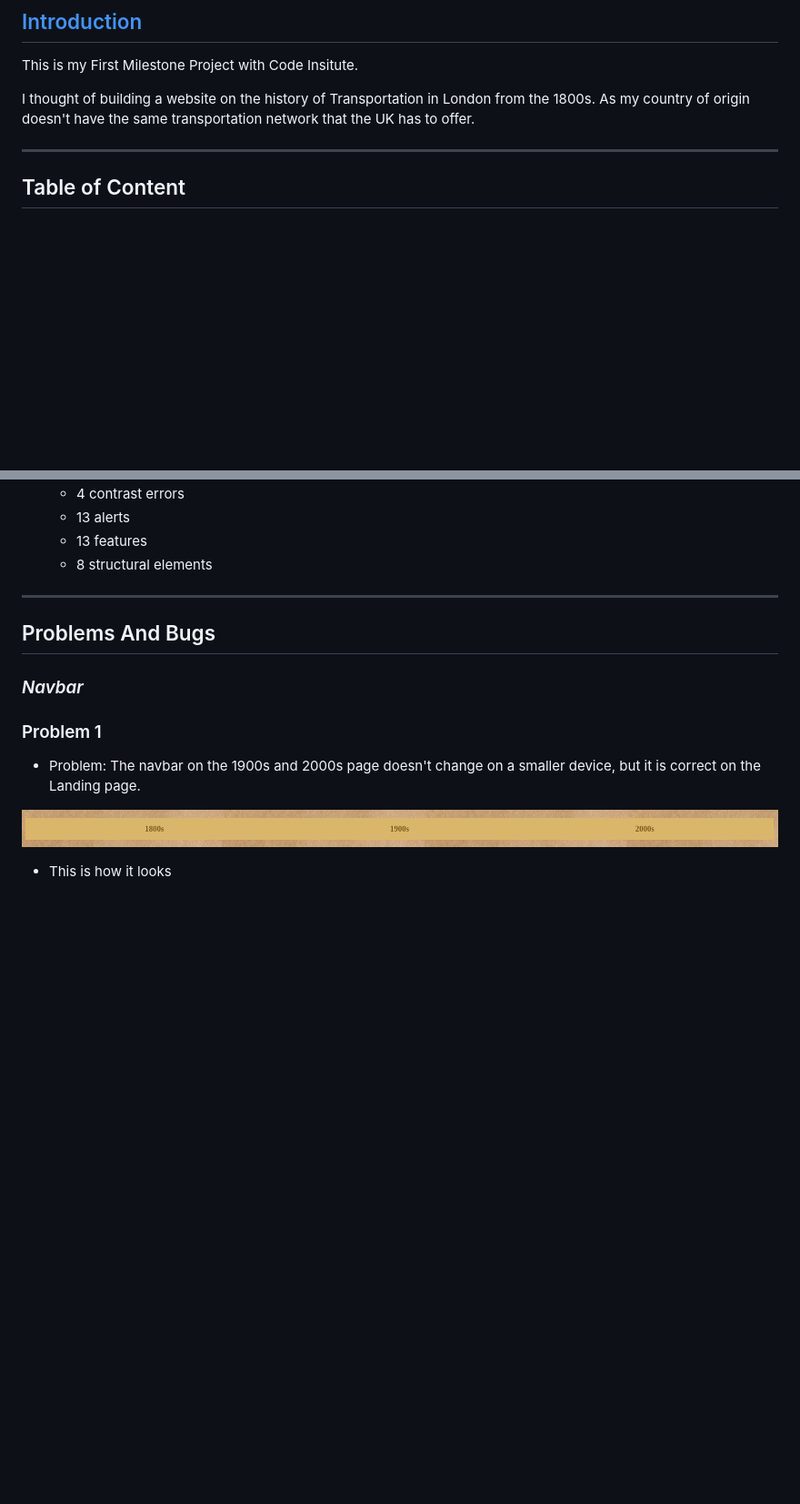
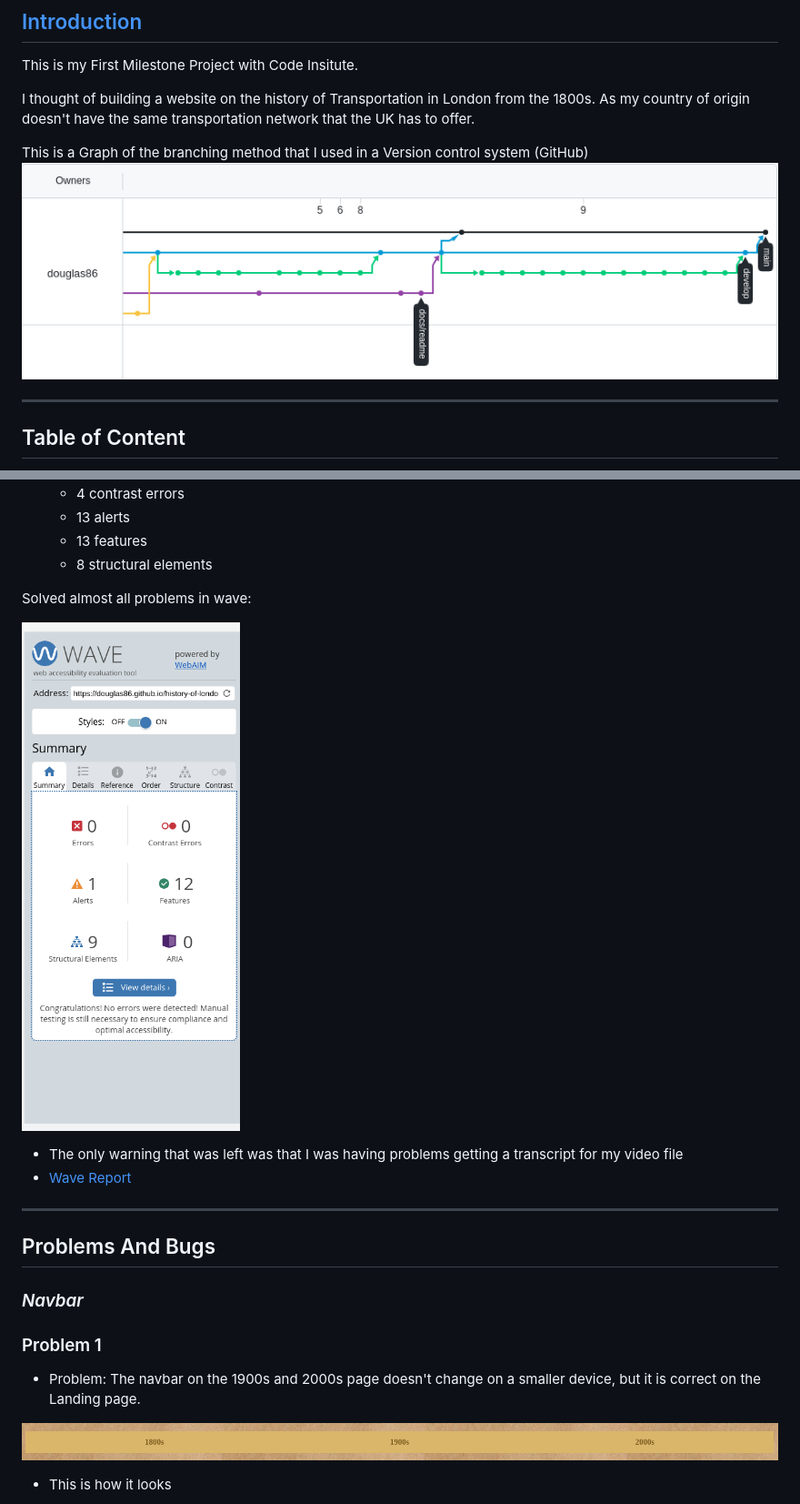
Before and after one commit to douglas86/history-of-london, a Markdown page: README.md, 2 parts joined by grey strips. Shown: that part at 91% size. Drawn GitHub-style; pictures changed too: assets/images/readme/Graph of git branching.png (added), assets/images/readme/wave-validator-problems-solved.png (added); blank space fills up the shorter version.

Commit message:
Added all validation reports

```diff
--- a/README.md
+++ b/README.md
@@ -18,6 +8,9 @@ This is my First Milestone Project with Code Insitute.
 
 I thought of building a website on the history of Transportation in London from the 1800s.
 As my country of origin doesn't have the same transportation network that the UK has to offer.
+
+This is a Graph of the branching method that I used in a Version control system (GitHub)
+![Graph of git branching.png](assets%2Fimages%2Freadme%2FGraph%20of%20git%20branching.png)
 
 ---
 
@@ -247,6 +248,13 @@ Wave only tests the live site:
   - 13 alerts
   - 13 features
   - 8 structural elements
+
+Solved almost all problems in wave:
+
+![wave-validator-problems-solved.png](assets%2Fimages%2Freadme%2Fwave-validator-problems-solved.png)
+
+- The only warning that was left was that I was having problems getting a transcript for my video file
+- [Wave Report](https://wave.webaim.org/report#/https://douglas86.github.io/history-of-london/)
 
 ---
 
```
Also changed, not shown: other parts of README.md (+8 -10 lines), assets/images/readme/HTML-validator-issues-rectified.png (added).
